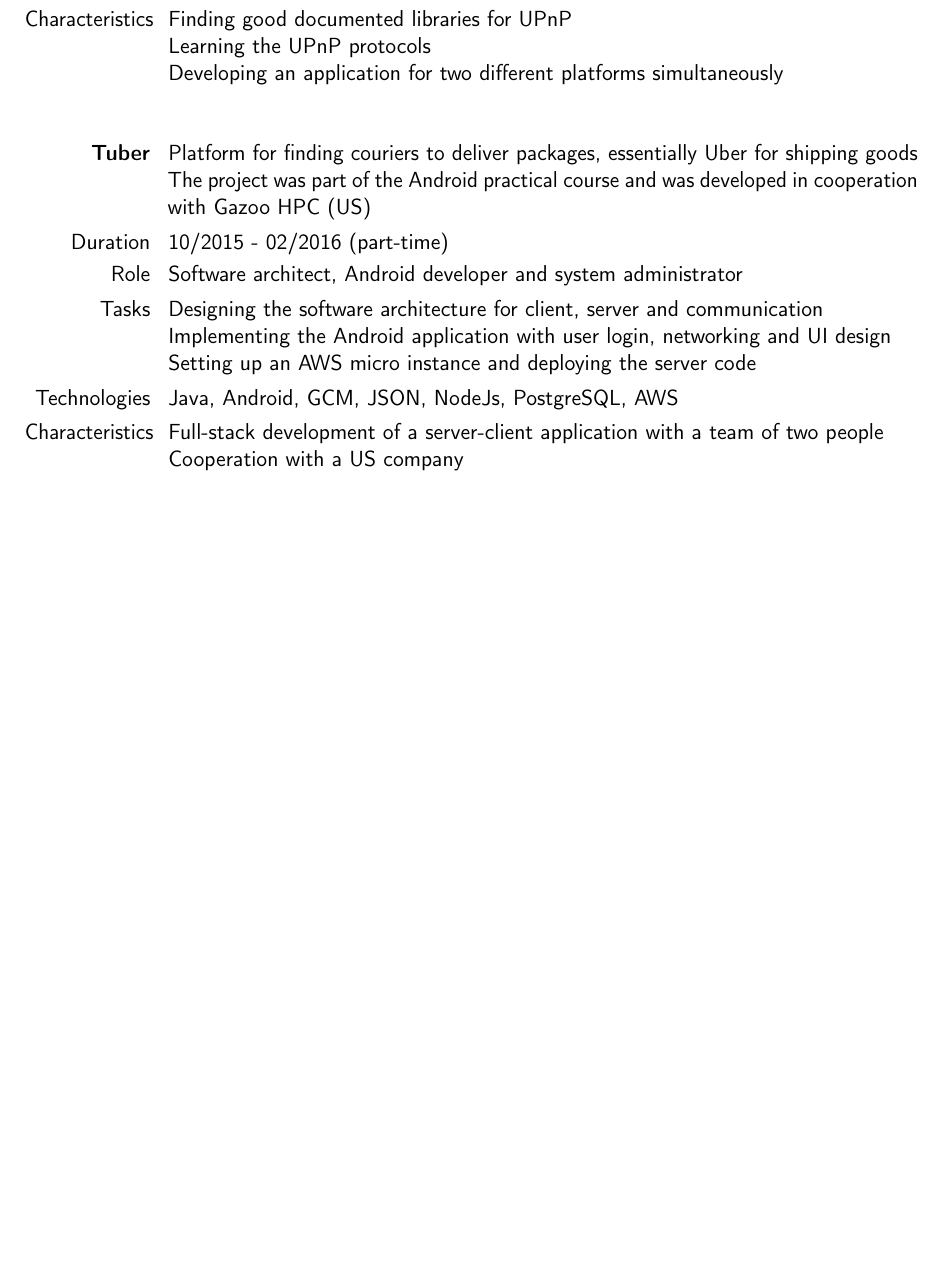
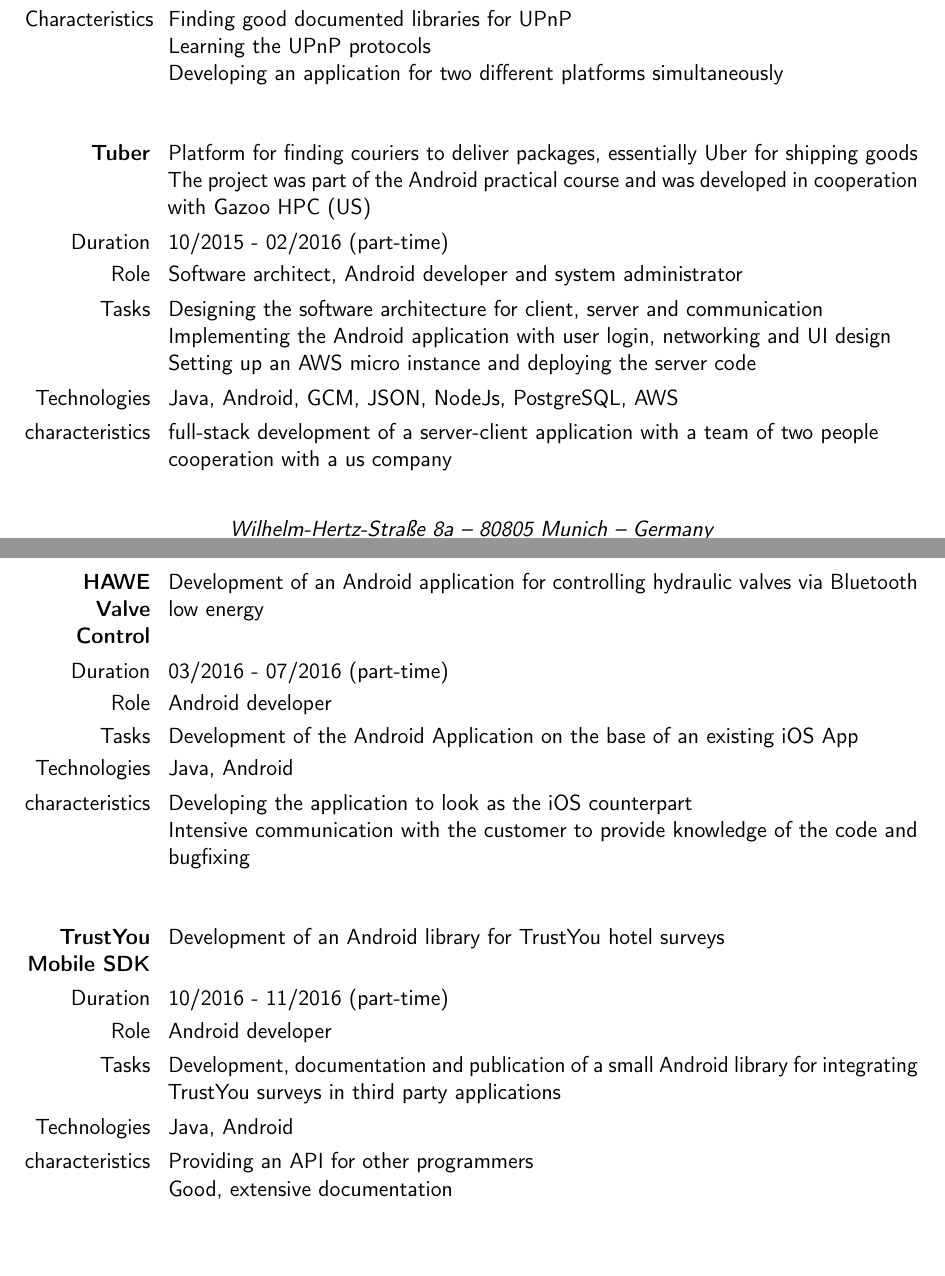
Before and after one commit to AnonymFox/application_docs, a LaTeX CV (CV_en_latex/CV_en.tex): part of page 2 of 2 before the commit and two parts of pages 3 and 4 of 4 after it, the two joined at a grey line, cut so that both start at the same text, the shorter picture padded with empty space. Compiled offline with pdfLaTeX.

Commit message:
added motius and corresponding projects to english cv

```diff
--- a/CV_en_latex/CV_en.tex
+++ b/CV_en_latex/CV_en.tex
@@ -129,9 +132,29 @@
   \newline
   Setting up an AWS micro instance and deploying the server code}
   \cvitem{Technologies}{Java, Android, GCM, JSON, NodeJs, PostgreSQL, AWS}
-  \cvitem{Characteristics}{Full-stack development of a server-client application with a team of two people
+  \cvitem{characteristics}{full-stack development of a server-client application with a team of two people
   \newline
-  Cooperation with a US company}
+  cooperation with a us company}
+  \vspace{8mm}
+
+  \cvitem{\textbf{HAWE Valve Control}}{Development of an Android application for controlling hydraulic valves via Bluetooth low energy}
+  \cvitem{Duration}{03/2016 - 07/2016 (part-time)}
+  \cvitem{Role}{Android developer}
+  \cvitem{Tasks}{Development of the Android Application on the base of an existing iOS App}
+  \cvitem{Technologies}{Java, Android}
+  \cvitem{characteristics}{Developing the application to look as the iOS counterpart
+  \newline
+  Intensive communication with the customer to provide knowledge of the code and bugfixing}
+  \vspace{8mm}
+
+  \cvitem{\textbf{TrustYou Mobile SDK}}{Development of an Android library for TrustYou hotel surveys}
+  \cvitem{Duration}{10/2016 - 11/2016 (part-time)}
+  \cvitem{Role}{Android developer}
+  \cvitem{Tasks}{Development, documentation and publication of a small Android library for integrating TrustYou surveys in third party applications}
+  \cvitem{Technologies}{Java, Android}
+  \cvitem{characteristics}{Providing an API for other programmers
+  \newline
+  Good, extensive documentation}
 	%\section{Interessen und Hobbies}
 	%\cvitem{Modellflug}{Seit mehreren Jahren in diesem Hobby tätig, speziell im Bereich des Kamerafluges, Mitglied der Akamodell München}
 	%\cvitem{Elektronik}{Basteln und Erstellen von Schaltungen}
```
Also changed, not shown: CV_en_latex/CV_en.tex (3 more changed lines).
